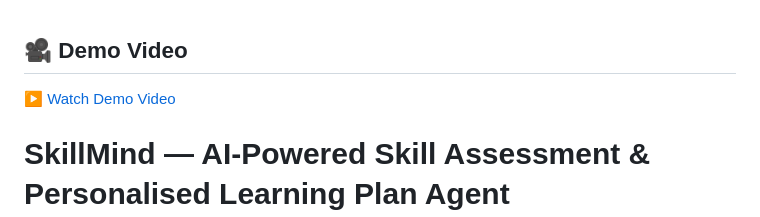
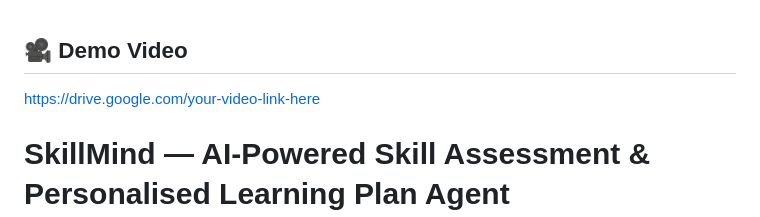
Before and after one commit to krishnakodam44-cyber/SkillMind, a Markdown page: README.md, the part around the change. Rendered like a GitHub page.

```diff
--- a/README.md
+++ b/README.md
@@ -1,7 +1,7 @@
 
 ## 🎥 Demo Video
 
-[▶️ Watch Demo Video]([https://drive.google.com/your-video-link-here](https://drive.google.com/file/d/1F6FJCrYjFKNlKI1lk9PazDQKcah6OWHW/view?usp=sharing))
+[https://drive.google.com/your-video-link-here](https://drive.google.com/file/d/1F6FJCrYjFKNlKI1lk9PazDQKcah6OWHW/view?usp=sharing)
 
 # SkillMind — AI-Powered Skill Assessment & Personalised Learning Plan Agent
 
```
